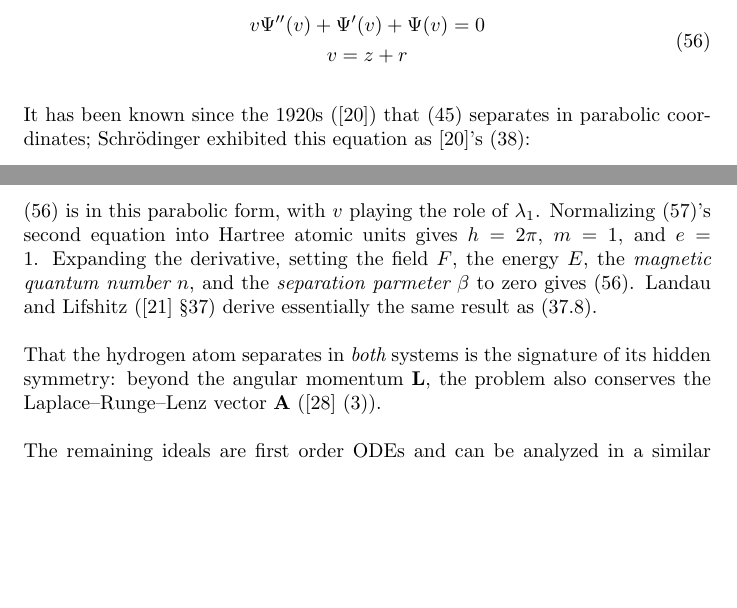
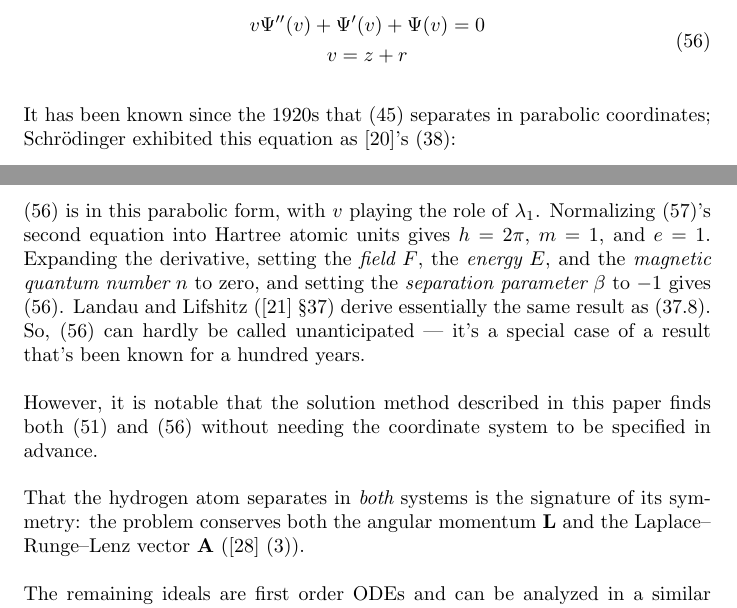
Before and after one commit to BrentBaccala/NewMethod, a LaTeX paper (NewMethod.tex): two parts of pages 39 and 40 of 56, joined at a grey line, cut so that both start at the same text, the shorter picture padded with empty space. Compiled offline with pdfLaTeX.

```diff
--- a/NewMethod.tex
+++ b/NewMethod.tex
@@ -2540,7 +2540,7 @@
 \end{gathered}
 \end{equation}
 
-It has been known since the 1920s (\cite{Schrodinger26}) that \eqref{schrodinger hydrogen 2} separates
+It has been known since the 1920s that \eqref{schrodinger hydrogen 2} separates
 in parabolic coordinates; Schr\"odinger exhibited this equation as \cite{Schrodinger26}'s (38):
 
 {\small
@@ -2564,13 +2564,20 @@
 Normalizing \eqref{eq:Schrodinger ODE}'s second equation
 into Hartree atomic units gives $h=2\pi$, $m=1$, and $e=1$.
 Expanding the derivative,
-setting the field $F$, the energy $E$, the {\it magnetic quantum number} $n$, and the {\it separation parmeter} $\beta$ to zero
+setting the {\it field} $F$, the {\it energy} $E$, and the {\it magnetic quantum number} $n$ to zero, and
+setting the {\it separation parameter} $\beta$ to $-1$
 gives \eqref{eq:Bessel solution ODE}.
 Landau and Lifshitz (\cite{LandauLifshitz} \S37) derive essentially the same result as (37.8).
+So, \eqref{eq:Bessel solution ODE} can hardly be called unanticipated --- it's a special
+case of a result that's been known for a hundred years.
+
+However, it is notable that the solution method described in this paper finds both
+\eqref{classical eq in ideal} and \eqref{eq:Bessel solution ODE} without needing
+the coordinate system to be specified in advance.
 
 That the hydrogen atom separates in {\it both} systems is the signature
-of its hidden symmetry: beyond the angular momentum $\mathbf{L}$, the
-problem also conserves the Laplace--Runge--Lenz vector $\mathbf{A}$
+of its symmetry: the problem conserves both the angular momentum $\mathbf{L}$
+and the Laplace--Runge--Lenz vector $\mathbf{A}$
 (\cite{BanderItzykson} (3)).
 
 
```
